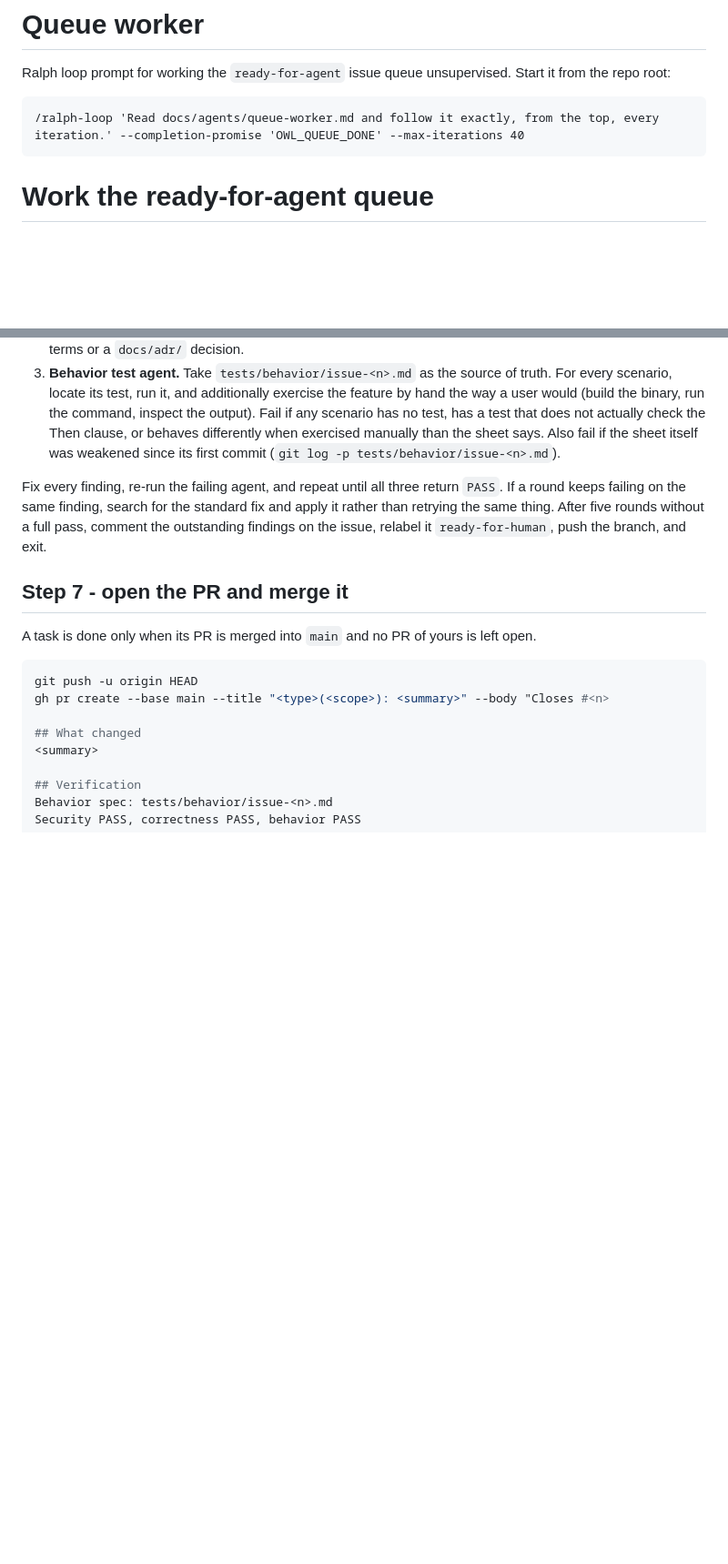
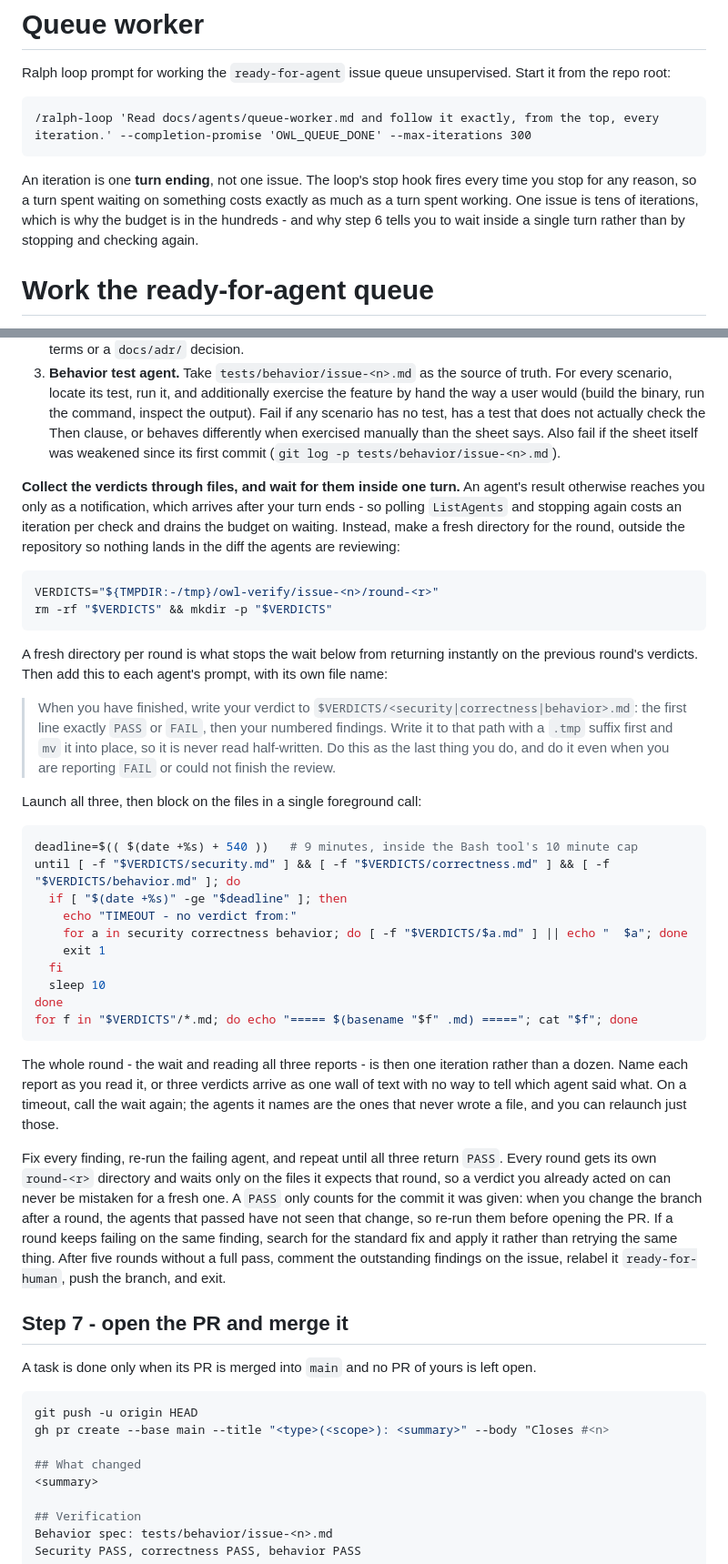
Before and after one commit to vojtechmares/coding-owl, a Markdown page: docs/agents/queue-worker.md, 2 parts joined by grey strips. Shown at 91% size. GitHub-like rendering; blank space fills up the shorter version.

Commit message:
docs: wait for verification agents in one turn, not one per check
The last queue-worker run spent 54 of its 60 iterations waiting. A subagent
result only arrives as a notification, which needs the turn to end, and the
Ralph stop hook counts every turn ending - so polling for three verification
agents cost an iteration per check and four rounds drained the budget. The
run finished one issue.

Step 6 now has the agents write a one-line verdict plus findings to a file,
and blocks on those files in a single foreground call, which makes a round
cost one iteration instead of a dozen. The directory is per round, outside
the repository so it cannot land in the diff being reviewed, and fresh each
round so a stale verdict cannot satisfy the wait. Both snippets were run
before being written down: the first draft concatenated the three reports
unlabelled, and printed what had arrived under the heading "still missing".

Also records that an iteration is a turn ending rather than an issue, that
a PASS only counts for the commit it was given, and raises the example
budget to 300.

Co-Authored-By: Claude Opus 5 (1M context) <noreply@anthropic.com>
Claude-Session: https://claude.ai/code/session_01K9P1jWWfdtjfHvkdAjMoXL
Signed-off-by: Vojtěch Mareš <vojtech@mares.cz>

````diff
--- a/docs/agents/queue-worker.md
+++ b/docs/agents/queue-worker.md
@@ -4,8 +4,14 @@ Ralph loop prompt for working the `ready-for-agent` issue queue unsupervised.
 Start it from the repo root:
 
 ```
-/ralph-loop 'Read docs/agents/queue-worker.md and follow it exactly, from the top, every iteration.' --completion-promise 'OWL_QUEUE_DONE' --max-iterations 40
+/ralph-loop 'Read docs/agents/queue-worker.md and follow it exactly, from the top, every iteration.' --completion-promise 'OWL_QUEUE_DONE' --max-iterations 300
 ```
+
+An iteration is one **turn ending**, not one issue. The loop's stop hook fires
+every time you stop for any reason, so a turn spent waiting on something costs
+exactly as much as a turn spent working. One issue is tens of iterations, which
+is why the budget is in the hundreds - and why step 6 tells you to wait inside a
+single turn rather than by stopping and checking again.
 
 # Work the ready-for-agent queue
 
@@ -92,7 +98,46 @@ Launch these three agents in parallel with the Agent tool. Give each one the iss
 2. **Correctness agent.** Read the issue and its comments, then the diff and the tests. Fail if any requirement from the issue is missing, partially done, or implemented differently from what the issue says; if tests assert the wrong thing or are tautological; if error paths are unhandled; or if the change contradicts `CONTEXT.md` terms or a `docs/adr/` decision.
 3. **Behavior test agent.** Take `tests/behavior/issue-<n>.md` as the source of truth. For every scenario, locate its test, run it, and additionally exercise the feature by hand the way a user would (build the binary, run the command, inspect the output). Fail if any scenario has no test, has a test that does not actually check the Then clause, or behaves differently when exercised manually than the sheet says. Also fail if the sheet itself was weakened since its first commit (`git log -p tests/behavior/issue-<n>.md`).
 
-Fix every finding, re-run the failing agent, and repeat until all three return `PASS`. If a round keeps failing on the same finding, search for the standard fix and apply it rather than retrying the same thing. After five rounds without a full pass, comment the outstanding findings on the issue, relabel it `ready-for-human`, push the branch, and exit.
+**Collect the verdicts through files, and wait for them inside one turn.** An
+agent's result otherwise reaches you only as a notification, which arrives after
+your turn ends - so polling `ListAgents` and stopping again costs an iteration
+per check and drains the budget on waiting. Instead, make a fresh directory for
+the round, outside the repository so nothing lands in the diff the agents are
+reviewing:
+
+```sh
+VERDICTS="${TMPDIR:-/tmp}/owl-verify/issue-<n>/round-<r>"
+rm -rf "$VERDICTS" && mkdir -p "$VERDICTS"
+```
+
+A fresh directory per round is what stops the wait below from returning
+instantly on the previous round's verdicts. Then add this to each agent's
+prompt, with its own file name:
+
+> When you have finished, write your verdict to `$VERDICTS/<security|correctness|behavior>.md`: the first line exactly `PASS` or `FAIL`, then your numbered findings. Write it to that path with a `.tmp` suffix first and `mv` it into place, so it is never read half-written. Do this as the last thing you do, and do it even when you are reporting `FAIL` or could not finish the review.
+
+Launch all three, then block on the files in a single foreground call:
+
+```sh
+deadline=$(( $(date +%s) + 540 ))   # 9 minutes, inside the Bash tool's 10 minute cap
+until [ -f "$VERDICTS/security.md" ] && [ -f "$VERDICTS/correctness.md" ] && [ -f "$VERDICTS/behavior.md" ]; do
+  if [ "$(date +%s)" -ge "$deadline" ]; then
+    echo "TIMEOUT - no verdict from:"
+    for a in security correctness behavior; do [ -f "$VERDICTS/$a.md" ] || echo "  $a"; done
+    exit 1
+  fi
+  sleep 10
+done
+for f in "$VERDICTS"/*.md; do echo "===== $(basename "$f" .md) ====="; cat "$f"; done
+```
+
+The whole round - the wait and reading all three reports - is then one
+iteration rather than a dozen. Name each report as you read it, or three
+verdicts arrive as one wall of text with no way to tell which agent said what.
+On a timeout, call the wait again; the agents it names are the ones that never
+wrote a file, and you can relaunch just those.
+
+Fix every finding, re-run the failing agent, and repeat until all three return `PASS`. Every round gets its own `round-<r>` directory and waits only on the files it expects that round, so a verdict you already acted on can never be mistaken for a fresh one. A `PASS` only counts for the commit it was given: when you change the branch after a round, the agents that passed have not seen that change, so re-run them before opening the PR. If a round keeps failing on the same finding, search for the standard fix and apply it rather than retrying the same thing. After five rounds without a full pass, comment the outstanding findings on the issue, relabel it `ready-for-human`, push the branch, and exit.
 
 ## Step 7 - open the PR and merge it
 
````
Also changed, not shown: other parts of docs/agents/queue-worker.md (+1 -1 lines).
